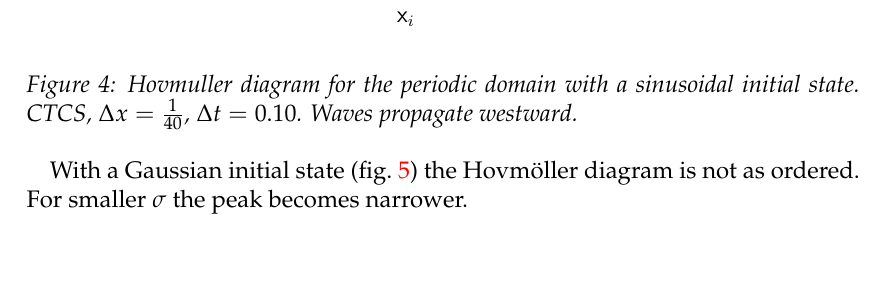
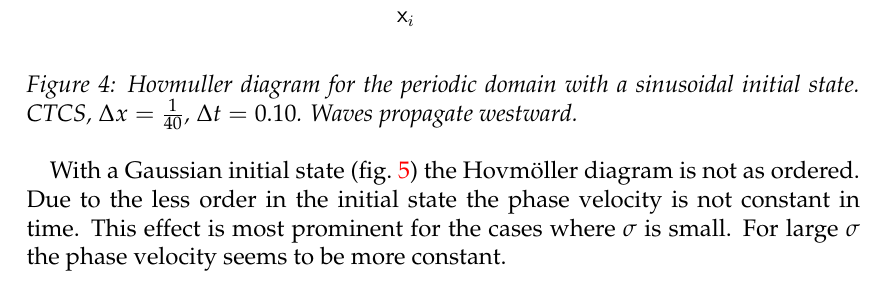
Before and after one commit to ejgal/FYS4150, a LaTeX document (Project5/latex/main.tex, which reads Project5/latex/results.tex): part of page 11 of 19, cut so that both start at the same text. Compiled offline with pdfLaTeX.

Commit message:
update results

```diff
--- a/Project5/latex/results.tex
+++ b/Project5/latex/results.tex
@@ -20,7 +20,14 @@ from east to west we can find the phase speed as $\frac{\Delta x}{\Delta t} =
 \end{figure}
 
 With a Gaussian initial state (\cref{fig:periodic_gauss}) the Hovmöller diagram
-is not as ordered. For smaller $\sigma$ the peak becomes narrower.
+is not as ordered. Due to the less order in the initial state the phase velocity
+is not constant in time. This effect is most prominent for the cases where
+$\sigma$ is small. For large $\sigma$ the phase velocity seems to be more
+constant.
+
+%Estimating
+%the phase speed from \cref{fig:periodic_gauss} by following one contour over the
+%domain, gives $c = \frac{\Delta x}{\Delta t} = \frac{0-1}{85-10} = -0.0133$.
 
 \begin{figure}[H]
   \centering
```
